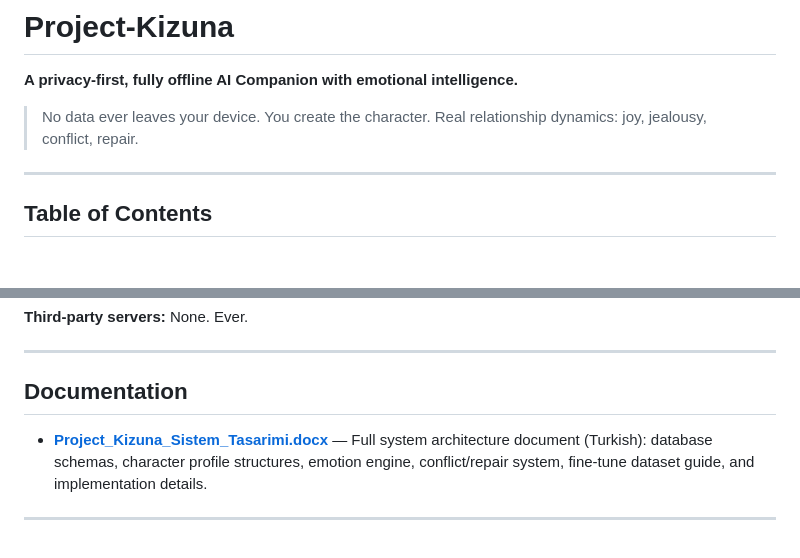
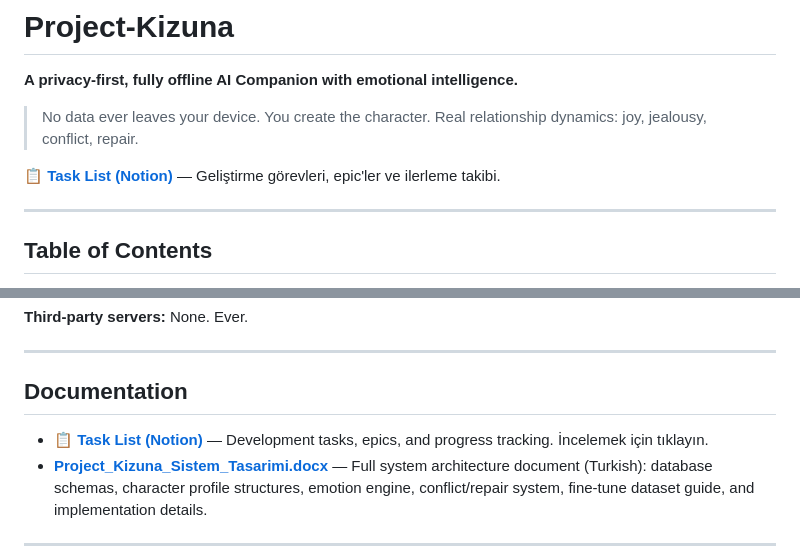
Before and after one commit to Omieron/Project-Kizuna, a Markdown page: README.md, 2 parts joined by grey strips. GitHub-like rendering; blank space fills up the shorter version.

Commit message:
Notion task list link was added to README

```diff
--- a/README.md
+++ b/README.md
@@ -3,6 +3,8 @@
 **A privacy-first, fully offline AI Companion with emotional intelligence.**
 
 > No data ever leaves your device. You create the character. Real relationship dynamics: joy, jealousy, conflict, repair.
+
+**[📋 Task List (Notion)](https://www.notion.so/Project-Kizune-31b5c4e86b7b80989b56cc6e998ab406)** — Geliştirme görevleri, epic'ler ve ilerleme takibi.
 
 ---
 
@@ -270,6 +272,7 @@ SQLite FTS only does keyword matching. For RAG, the system needs **semantic simi
 
 ## Documentation
 
+- **[📋 Task List (Notion)](https://www.notion.so/Project-Kizune-31b5c4e86b7b80989b56cc6e998ab406)** — Development tasks, epics, and progress tracking. İncelemek için tıklayın.
 - **[Project_Kizuna_Sistem_Tasarimi.docx](documents/Project_Kizuna_Sistem_Tasarimi.docx)** — Full system architecture document (Turkish): database schemas, character profile structures, emotion engine, conflict/repair system, fine-tune dataset guide, and implementation details.
 
 ---
```
